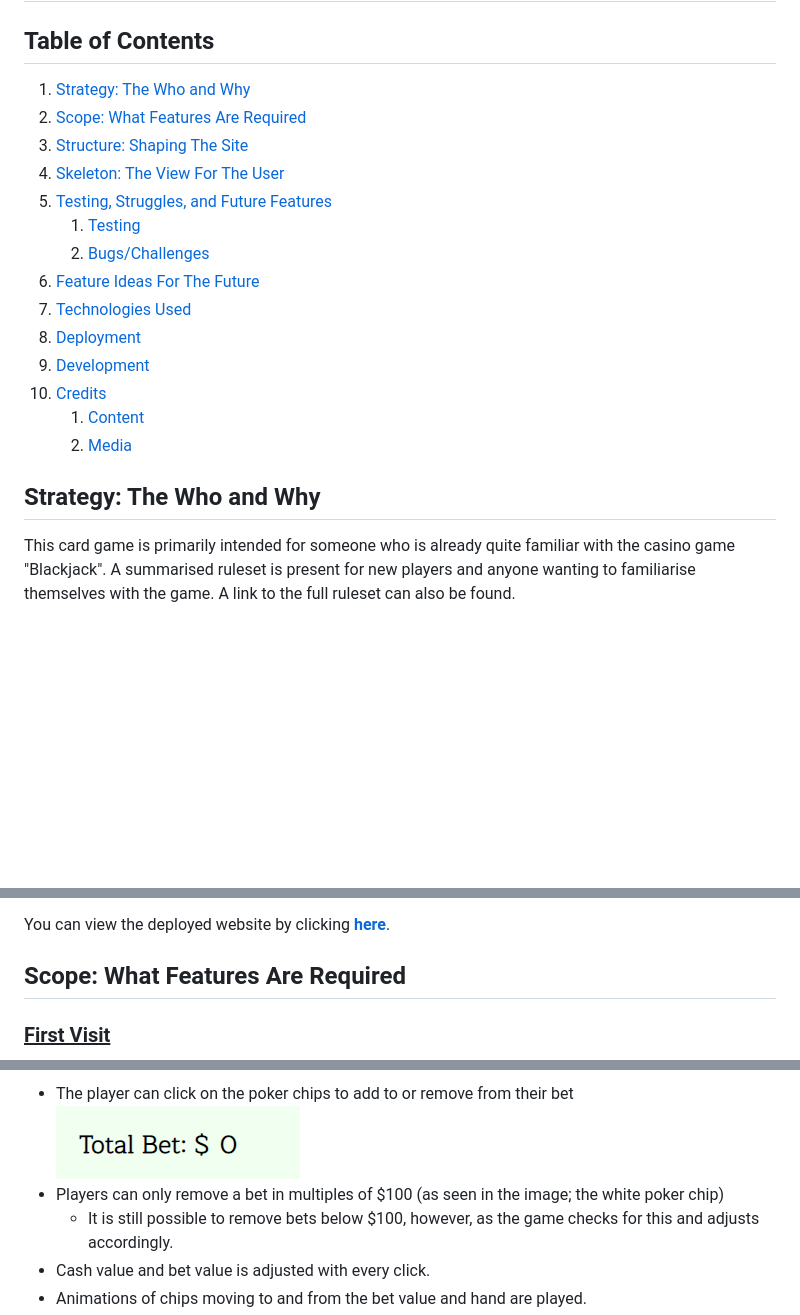
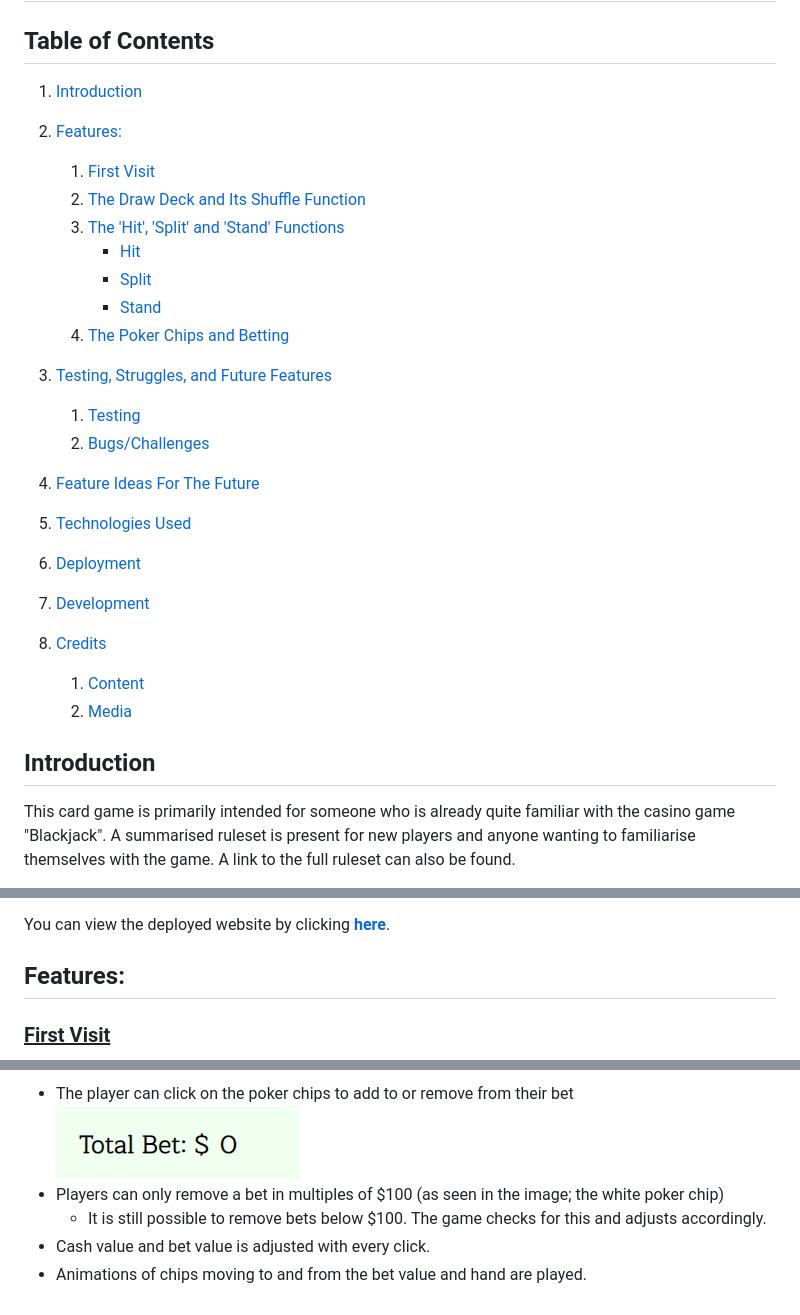
Before and after one commit to DestanT/blackjack-3-minute-challenge, a Markdown page: README.md, 3 parts joined by grey strips. Drawn GitHub-style; blank space fills up the shorter version.

```diff
--- a/README.md
+++ b/README.md
@@ -1,10 +1,17 @@
 # Blackjack: 5 Minute Challenge
 
 ## Table of Contents
-1. [Strategy: The Who and Why](#strategy-the-who-and-why)
-2. [Scope: What Features Are Required](#scope-what-features-are-required)
-3. [Structure: Shaping The Site](#structure-shaping-the-site)
-4. [Skeleton: The View For The User](#skeleton-the-view-for-the-user)
+1. [Introduction](#introduction)
+2. [Features:](#features)
+    1. [First Visit](#first-visit)
+    2. [The Draw Deck and Its Shuffle Function](#the-draw-deck-and-its-shuffle-function)
+    3. [The 'Hit', 'Split' and 'Stand' Functions](#the-hit-split-and-stand-functions)
+        - [Hit](#hit)
+        - [Split](#split)
+        - [Stand](#stand)
+    4. [The Poker Chips and Betting](#the-poker-chips-and-betting)
+
+
 5. [Testing, Struggles, and Future Features](#testing-struggles-and-future-features)
     1. [Testing](#testing)
     2. [Bugs/Challenges](#bugschallenges)
@@ -16,7 +23,7 @@
     1. [Content](#content)
     2. [Media](#media)
 
-## Strategy: The Who and Why
+## Introduction
 
 This card game is primarily intended for someone who is already quite familiar with the casino game "Blackjack". A summarised ruleset is present for new players and anyone wanting to familiarise themselves with the game. A link to the full ruleset can also be found.
 
@@ -26,7 +33,7 @@ As a player, I would seek to beat my own high score every time I play. I would a
 
 You can view the deployed website by clicking [**here**](https://destant.github.io/blackjack-3-minute-challenge/).
 
-## Scope: What Features Are Required
+## Features:
 
 ### <u>First Visit</u>
 ![Input Name Pop-Up](/documentation/input-name-screen.png)
@@ -95,6 +102,6 @@ You can view the deployed website by clicking [**here**](https://destant.github.
 * The player can click on the poker chips to add to or remove from their bet\
 ![Total Bet Value](/documentation/total-bet.png)
 * Players can only remove a bet in multiples of $100 (as seen in the image; the white poker chip)
-  * It is still possible to remove bets below $100, however, as the game checks for this and adjusts accordingly.
+  * It is still possible to remove bets below $100. The game checks for this and adjusts accordingly.
 * Cash value and bet value is adjusted with every click.
 * Animations of chips moving to and from the bet value and hand are played.
```
Also changed, not shown: other parts of README.md (+17 -3 lines), documentation/card-animations.png (added), documentation/chip-animations.png (added), documentation/css-chip-animation.png (added), documentation/grey-poker-chips.png (added), documentation/html-chip-animation.png (added), documentation/js-chip-animation.png (added), 1 other file.
